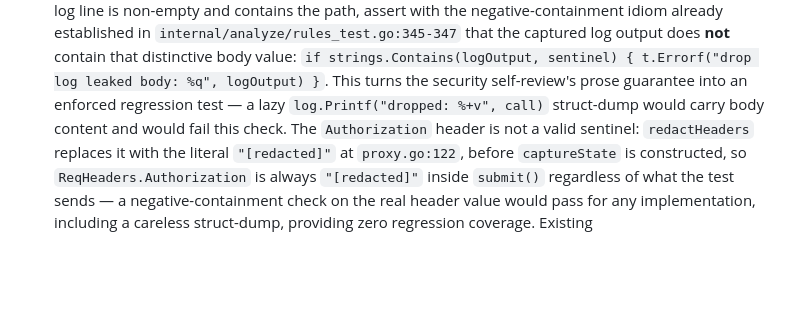
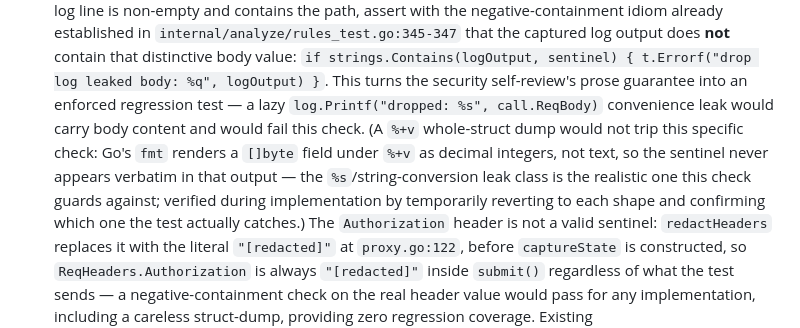
Before and after one commit to abhisheksarkar30/claude-lens, a Markdown page: docs/planning/GI-15-deepseek-capture-gap.md, the part around the change. Rendered like a GitHub page; blank space fills up the shorter version.

Commit message:
GI#15 docs: sync the plan's %+v claim with the bead's already-corrected text
impl-conductor round 2 (F2.1) caught that 869b0af fixed the bead and
test comment but missed the plan itself, which the bead cites as its
source of truth -- they now directly contradicted each other on the
same point. Same correction, no code/test impact.

```diff
--- a/docs/planning/GI-15-deepseek-capture-gap.md
+++ b/docs/planning/GI-15-deepseek-capture-gap.md
@@ -119,7 +119,12 @@ knob, no migration, no workflow change.
   that the captured log output does **not** contain that distinctive body value:
   `if strings.Contains(logOutput, sentinel) { t.Errorf("drop log leaked body: %q", logOutput) }`.
   This turns the security self-review's prose guarantee into an enforced regression test — a lazy
-  `log.Printf("dropped: %+v", call)` struct-dump would carry body content and would fail this check.
+  `log.Printf("dropped: %s", call.ReqBody)` convenience leak would carry body content and would
+  fail this check. (A `%+v` whole-struct dump would not trip this specific check: Go's `fmt`
+  renders a `[]byte` field under `%+v` as decimal integers, not text, so the sentinel never
+  appears verbatim in that output — the `%s`/string-conversion leak class is the realistic one
+  this check guards against; verified during implementation by temporarily reverting to each shape
+  and confirming which one the test actually catches.)
   The `Authorization` header is not a valid sentinel: `redactHeaders` replaces it with the literal
   `"[redacted]"` at `proxy.go:122`, before `captureState` is constructed, so `ReqHeaders.Authorization`
   is always `"[redacted]"` inside `submit()` regardless of what the test sends — a negative-containment
```
